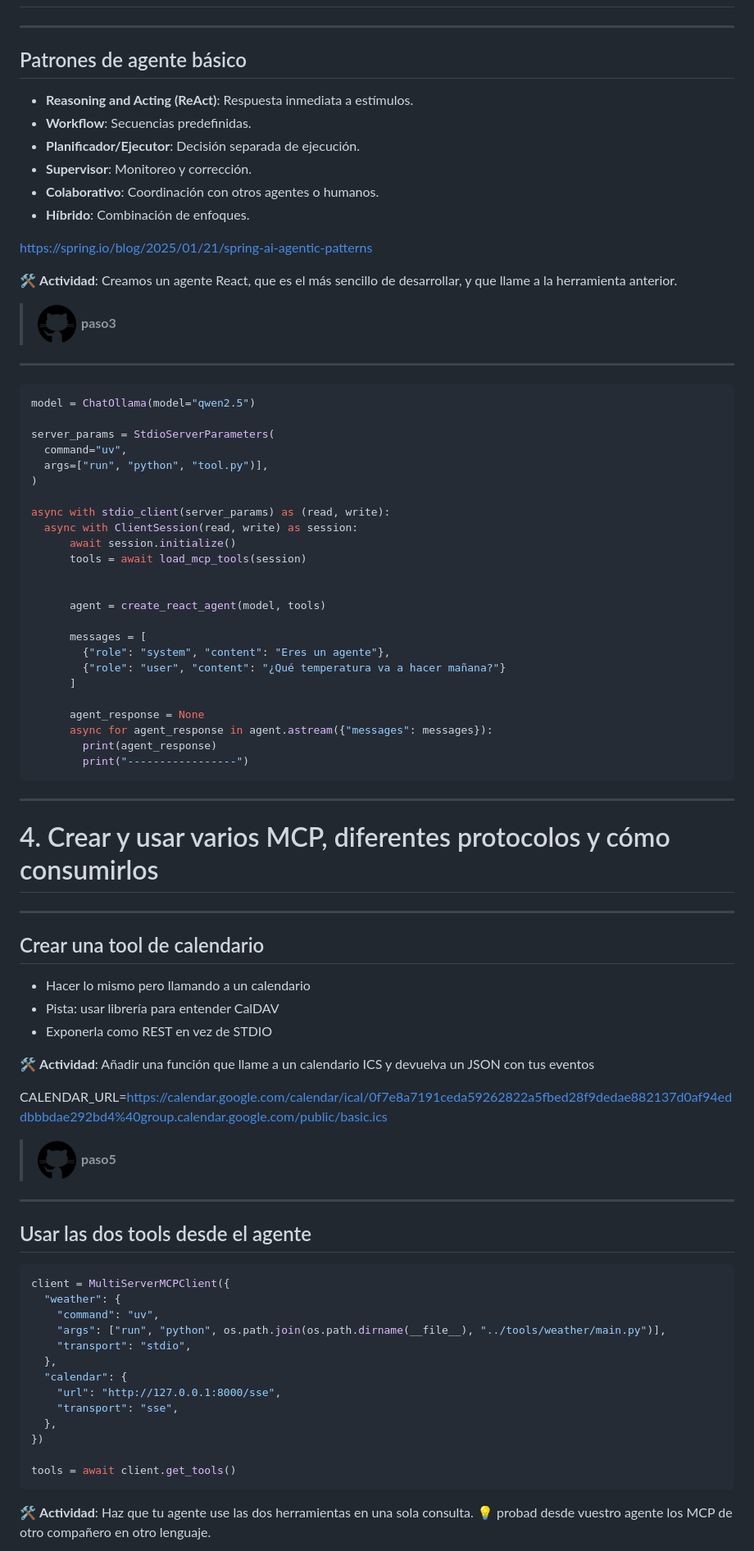
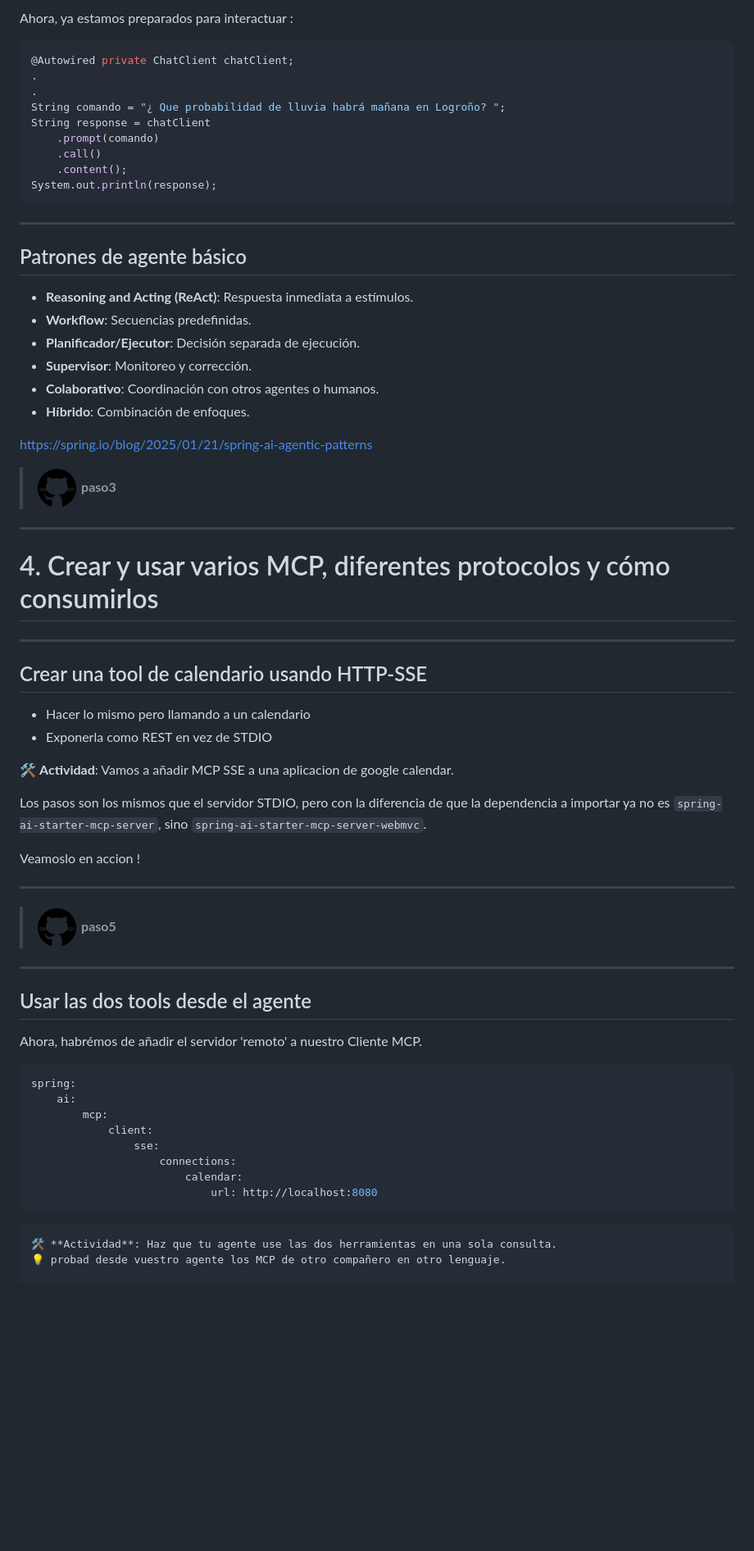
Before and after one commit to mcp-workshop/mcp-workshop.github.io, a Markdown page: java.md, the part around one of its changes. Shown at 82% size. Drawn GitHub-style; blank space fills up the shorter version.

````diff
--- a/java.md
+++ b/java.md
@@ -119,3 +245,16 @@ if __name__ == "__main__":
+Ahora, ya estamos preparados para interactuar :
+
+```java
+@Autowired private ChatClient chatClient;
+.
+.
+String comando = "¿ Que probabilidad de lluvia habrá mañana en Logroño? ";
+String response = chatClient
+    .prompt(comando)
+    .call()
+    .content();
+System.out.println(response);
+```
 ---
 
 ## Patrones de agente básico
@@ -129,37 +268,8 @@ if __name__ == "__main__":
 
   https://spring.io/blog/2025/01/21/spring-ai-agentic-patterns
 
-🛠️ **Actividad**: Creamos un agente React, que es el más sencillo de desarrollar, y que llame a la herramienta anterior.
 
 > ![Github](images/github.png) **paso3**
-
----
-``` python
-model = ChatOllama(model="qwen2.5")
-
-server_params = StdioServerParameters(
-  command="uv",
-  args=["run", "python", "tool.py")],
-)
-
-async with stdio_client(server_params) as (read, write):
-  async with ClientSession(read, write) as session:
-      await session.initialize()
-      tools = await load_mcp_tools(session)
-
-
-      agent = create_react_agent(model, tools)
-
-      messages = [
-        {"role": "system", "content": "Eres un agente"},
-        {"role": "user", "content": "¿Qué temperatura va a hacer mañana?"}
-      ]
-
-      agent_response = None
-      async for agent_response in agent.astream({"messages": messages}):
-        print(agent_response)
-        print("-----------------")
-```
 
 ---
 
@@ -169,15 +279,19 @@ async with stdio_client(server_params) as (read, write):
 
 ---
 
-## Crear una tool de calendario
+## Crear una tool de calendario usando HTTP-SSE
 
 * Hacer lo mismo pero llamando a un calendario
-* Pista: usar librería para entender CalDAV
 * Exponerla como REST en vez de STDIO
 
-🛠️ **Actividad**: Añadir una función que llame a un calendario ICS y devuelva un JSON con tus eventos
+🛠️ **Actividad**: Vamos a añadir MCP SSE a una aplicacion de google calendar.
 
-CALENDAR_URL=https://calendar.google.com/calendar/ical/0f7e8a7191ceda59262822a5fbed28f9dedae882137d0af94eddbbbdae292bd4%40group.calendar.google.com/public/basic.ics
+Los pasos son los mismos que el servidor STDIO, pero con la diferencia de que la dependencia a importar ya no es `spring-ai-starter-mcp-server`, sino `spring-ai-starter-mcp-server-webmvc`.
+
+Veamoslo en accion !
+
+---
+
 
 > ![Github](images/github.png) **paso5**
 
@@ -185,20 +299,21 @@ CALENDAR_URL=https://calendar.google.com/calendar/ical/0f7e8a7191ceda59262822a5f
 
 ## Usar las dos tools desde el agente
 
-``` python
-client = MultiServerMCPClient({
-  "weather": {
-    "command": "uv",
-    "args": ["run", "python", os.path.join(os.path.dirname(__file__), "../tools/weather/main.py")],
-    "transport": "stdio",
-  },
-  "calendar": {
-    "url": "http://127.0.0.1:8000/sse",
-    "transport": "sse",
-  },
-})
 
-tools = await client.get_tools()
+Ahora, habrémos de añadir el servidor 'remoto' a nuestro Cliente MCP.
+
+``` yaml
+spring:
+    ai:
+        mcp:
+            client:
+                sse:
+                    connections:
+                        calendar:
+                            url: http://localhost:8080
+```
+
+
 ```
 🛠️ **Actividad**: Haz que tu agente use las dos herramientas en una sola consulta.
 💡 probad desde vuestro agente los MCP de otro compañero en otro lenguaje.
````
Also changed, not shown: other parts of java.md (+154 -28 lines).
